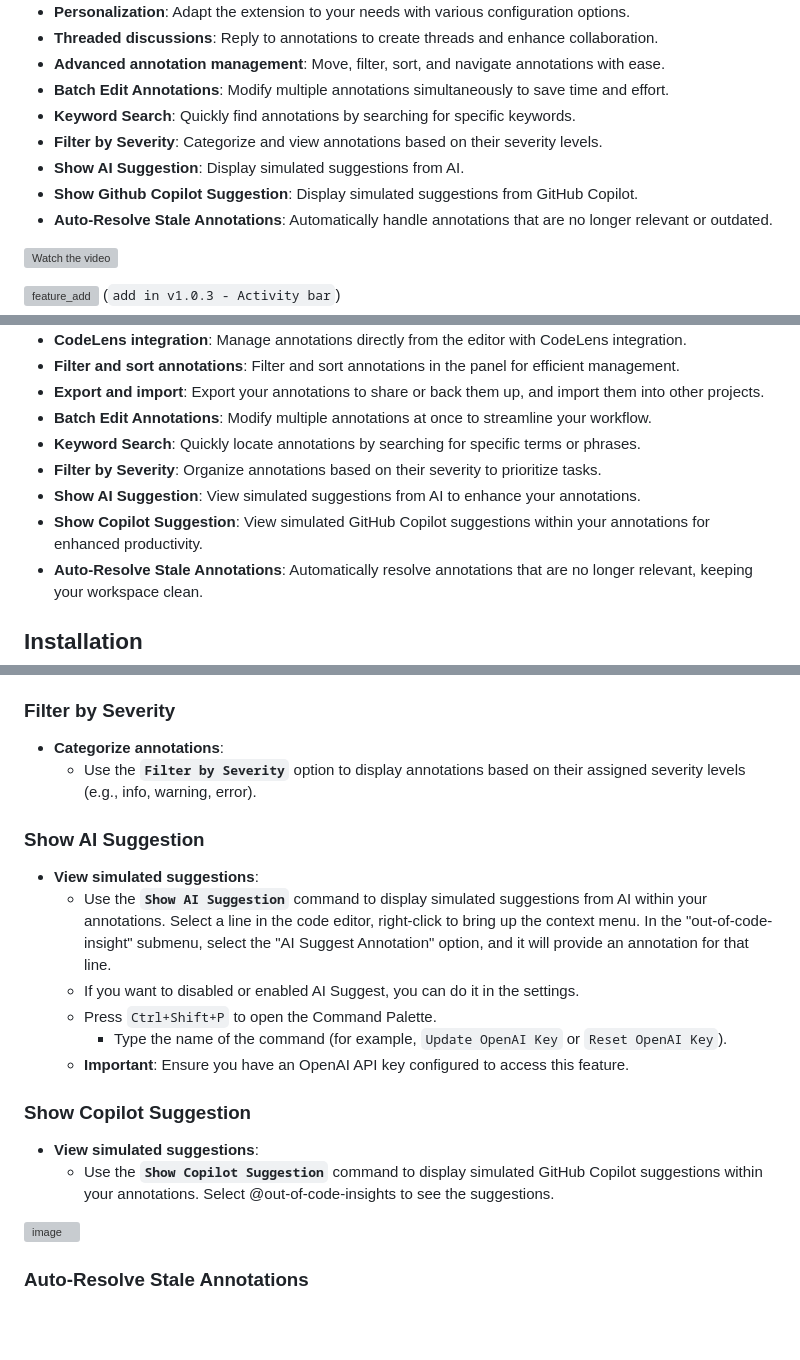
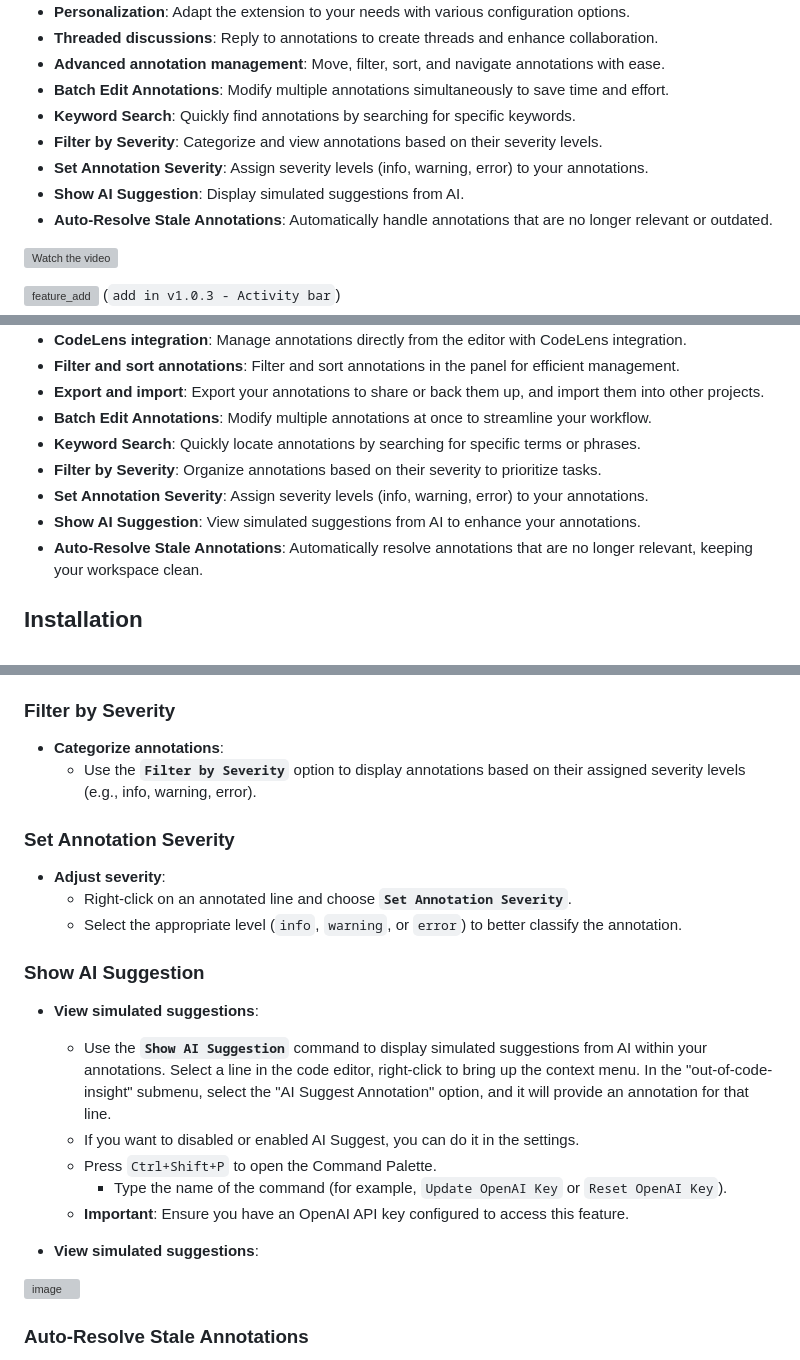
Before and after one commit to JacquesGariepy/out-of-code-insights, a Markdown page: README.md, 3 parts joined by grey strips. Rendered like a GitHub page; blank space fills up the shorter version; grey boxes are pictures that could not be loaded.

```diff
--- a/README.md
+++ b/README.md
@@ -31,8 +31,8 @@ We’d love to hear your thoughts, feedback, and ideas! Feel free to join the co
 - **Batch Edit Annotations**: Modify multiple annotations simultaneously to save time and effort.
 - **Keyword Search**: Quickly find annotations by searching for specific keywords.
 - **Filter by Severity**: Categorize and view annotations based on their severity levels.
+- **Set Annotation Severity**: Assign severity levels (info, warning, error) to your annotations.
 - **Show AI Suggestion**: Display simulated suggestions from AI.
-- **Show Github Copilot Suggestion**: Display simulated suggestions from GitHub Copilot.
 - **Auto-Resolve Stale Annotations**: Automatically handle annotations that are no longer relevant or outdated.
 
 [![Watch the video](https://github.com/user-attachments/assets/16cf301b-7eb1-480d-a616-ba4fae09a16f)](https://youtu.be/H6xjResrJzw)
@@ -56,8 +56,8 @@ We’d love to hear your thoughts, feedback, and ideas! Feel free to join the co
 - **Batch Edit Annotations**: Modify multiple annotations at once to streamline your workflow.
 - **Keyword Search**: Quickly locate annotations by searching for specific terms or phrases.
 - **Filter by Severity**: Organize annotations based on their severity to prioritize tasks.
+- **Set Annotation Severity**: Assign severity levels (info, warning, error) to your annotations.
 - **Show AI Suggestion**: View simulated suggestions from AI to enhance your annotations.
-- **Show Copilot Suggestion**: View simulated GitHub Copilot suggestions within your annotations for enhanced productivity.
 - **Auto-Resolve Stale Annotations**: Automatically resolve annotations that are no longer relevant, keeping your workspace clean.
 
 ## Installation
@@ -141,6 +141,12 @@ We’d love to hear your thoughts, feedback, and ideas! Feel free to join the co
 - **Categorize annotations**:
   - Use the **`Filter by Severity`** option to display annotations based on their assigned severity levels (e.g., info, warning, error).
 
+### Set Annotation Severity
+
+- **Adjust severity**:
+  - Right-click on an annotated line and choose **`Set Annotation Severity`**.
+  - Select the appropriate level (`info`, `warning`, or `error`) to better classify the annotation.
+
 ### Show AI Suggestion
 - **View simulated suggestions**:
   - Use the **`Show AI Suggestion`** command to display simulated suggestions from AI within your annotations. Select a line in the code editor, right-click to bring up the context menu. In the "out-of-code-insight" submenu, select the "AI Suggest Annotation" option, and it will provide an annotation for that line.
@@ -150,10 +156,8 @@ We’d love to hear your thoughts, feedback, and ideas! Feel free to join the co
   - **Important**: Ensure you have an OpenAI API key configured to access this feature.
 
 
-### Show Copilot Suggestion
 
 - **View simulated suggestions**:
-  - Use the **`Show Copilot Suggestion`** command to display simulated GitHub Copilot suggestions within your annotations. Select @out-of-code-insights to see the suggestions.
 
 ![image](https://github.com/user-attachments/assets/47a41c70-b7dd-4057-9330-f1944d456035)
 
```
Also changed, not shown: other parts of README.md (+76 -6 lines).
